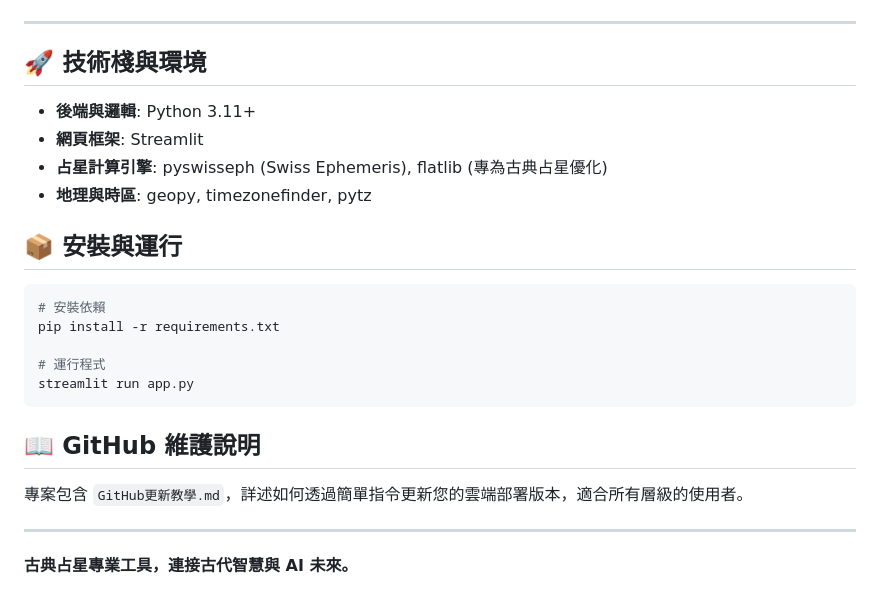
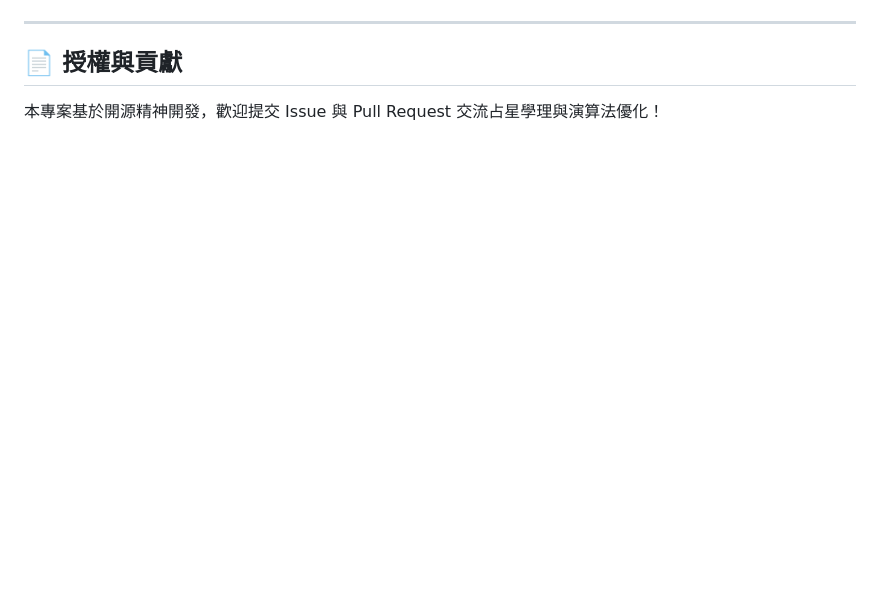
Before and after one commit to wumoztw/my-astro-app, a Markdown page: README.md, the part around one of its changes. Drawn GitHub-style; blank space fills up the shorter version.

````diff
--- a/README.md
+++ b/README.md
@@ -65,23 +105,5 @@
 
 ---
 
-## 🚀 技術棧與環境
-- **後端與邏輯**: Python 3.11+
-- **網頁框架**: Streamlit
-- **占星計算引擎**: pyswisseph (Swiss Ephemeris), flatlib (專為古典占星優化)
-- **地理與時區**: geopy, timezonefinder, pytz
-
-## 📦 安裝與運行
-```bash
-# 安裝依賴
-pip install -r requirements.txt
-
-# 運行程式
-streamlit run app.py
-```
-
-## 📖 GitHub 維護說明
-專案包含 `GitHub更新教學.md`，詳述如何透過簡單指令更新您的雲端部署版本，適合所有層級的使用者。
-
----
-**古典占星專業工具，連接古代智慧與 AI 未來。**
+## 📄 授權與貢獻
+本專案基於開源精神開發，歡迎提交 Issue 與 Pull Request 交流占星學理與演算法優化！
````
Also changed, not shown: other parts of README.md (+85 -45 lines).
